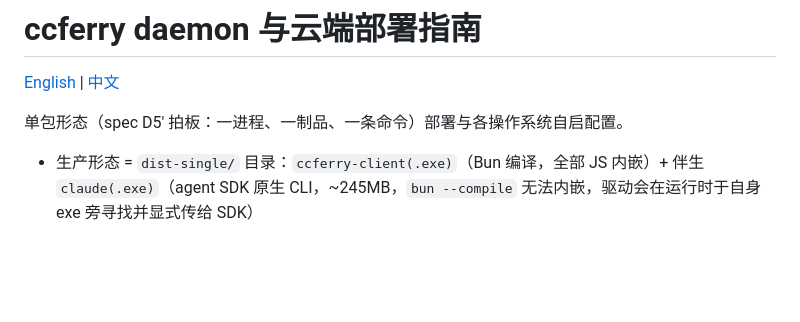
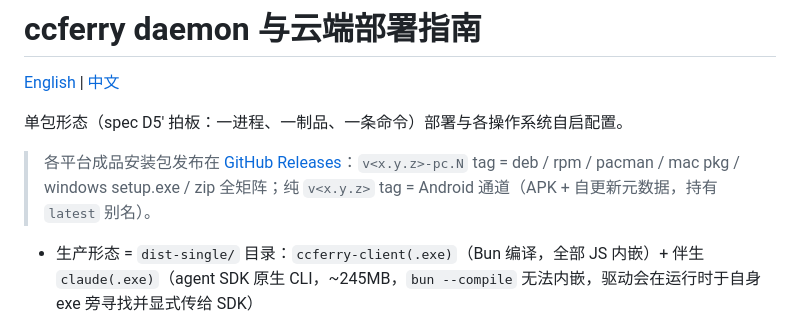
Before and after one commit to weeklyforge/ccferry, a Markdown page: docs/deploy-daemon.zh-CN.md, the part around the change. Drawn GitHub-style; blank space fills up the shorter version.

```diff
--- a/docs/deploy-daemon.zh-CN.md
+++ b/docs/deploy-daemon.zh-CN.md
@@ -3,6 +3,8 @@
 [English](deploy-daemon.md) | [中文](deploy-daemon.zh-CN.md)
 
 单包形态（spec D5' 拍板：一进程、一制品、一条命令）部署与各操作系统自启配置。
+
+> 各平台成品安装包发布在 [GitHub Releases](https://github.com/weeklyforge/ccferry/releases)：`v<x.y.z>-pc.N` tag = deb / rpm / pacman / mac pkg / windows setup.exe / zip 全矩阵；纯 `v<x.y.z>` tag = Android 通道（APK + 自更新元数据，持有 `latest` 别名）。
 
 - 生产形态 = `dist-single/` 目录：`ccferry-client(.exe)`（Bun 编译，全部 JS 内嵌）+ 伴生 `claude(.exe)`（agent SDK 原生 CLI，~245MB，`bun --compile` 无法内嵌，驱动会在运行时于自身 exe 旁寻找并显式传给 SDK）
 - dev 形态（`pnpm --filter @ccferry/client start`，node+tsx）仅用于开发调试，本文不覆盖
```
Also changed, not shown: docs/deploy-daemon.md (+2 -0 lines).
